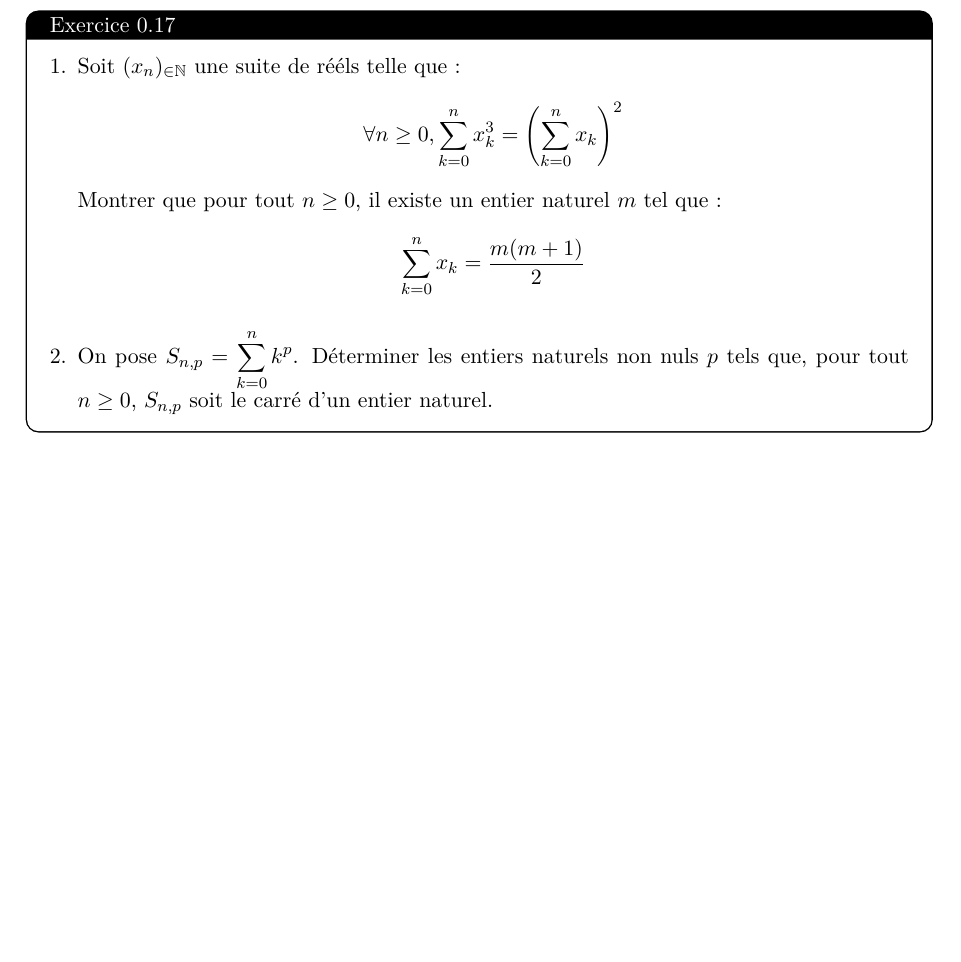
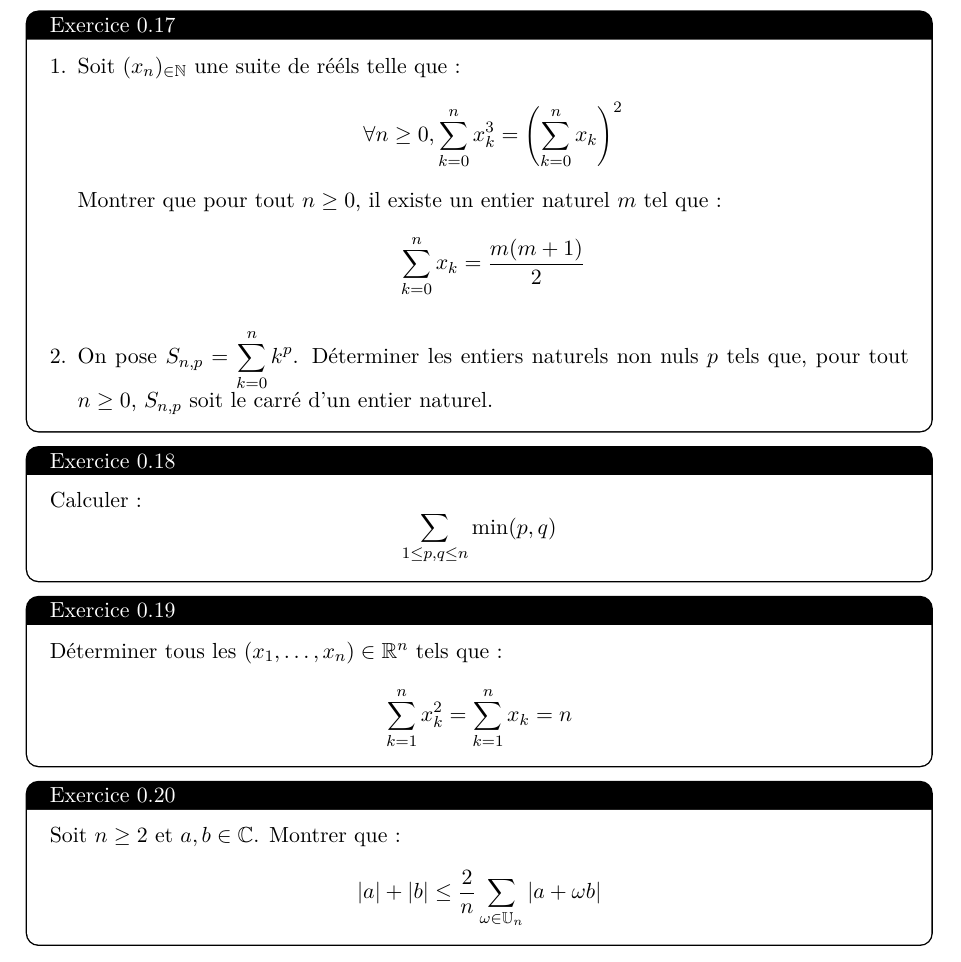
Before and after one commit to SUPERSAW617/Exo-kholles, a LaTeX document (main.tex, which reads Exos/kholles1.tex): part of page 3 of 3, cut so that both start at the same text, the shorter picture padded with empty space. Compiled offline with pdfLaTeX.

Commit message:
Nouveaux exos

```diff
--- a/Exos/kholles1.tex
+++ b/Exos/kholles1.tex
@@ -98,3 +98,24 @@ Montrer que pour tout $n\ge0$, il existe un entier naturel $m$ tel que : $$\sum_
 \item On pose $S_{n,p}=\displaystyle\sum_{k=0}^nk^p$. Déterminer les entiers naturels non nuls $p$ tels que, pour tout $n\ge0$, $S_{n,p}$ soit le carré d'un entier naturel.
 \end{questions}
 \end{exercise}
+
+\begin{exercise}
+Calculer :
+$$
+\sum_{1 \leq p, q \leq n} \min(p,q)
+$$
+\end{exercise}
+
+\begin{exercise}
+Déterminer tous les $(x_1, \dots, x_n) \in \mathbb R^n$ tels que :
+$$
+\sum_{k=1}^n x_k^2 = \sum_{k=1}^n x_k = n
+$$
+\end{exercise}
+
+\begin{exercise}
+Soit $n \geq 2$ et $a,b \in \C$. Montrer que :
+$$
+\abs a + \abs b \leq \frac 2 n \sum_{\omega \in \U_n} \abs{a + \omega b}
+$$
+\end{exercise}
```
